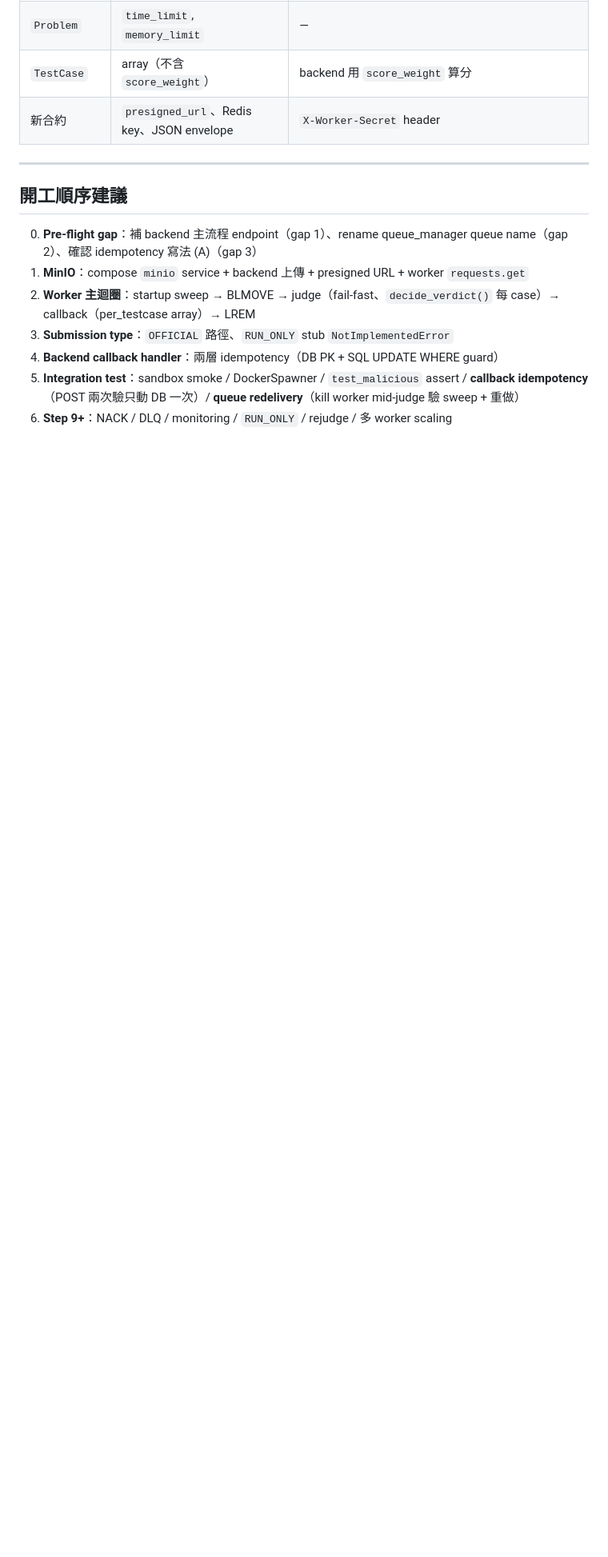
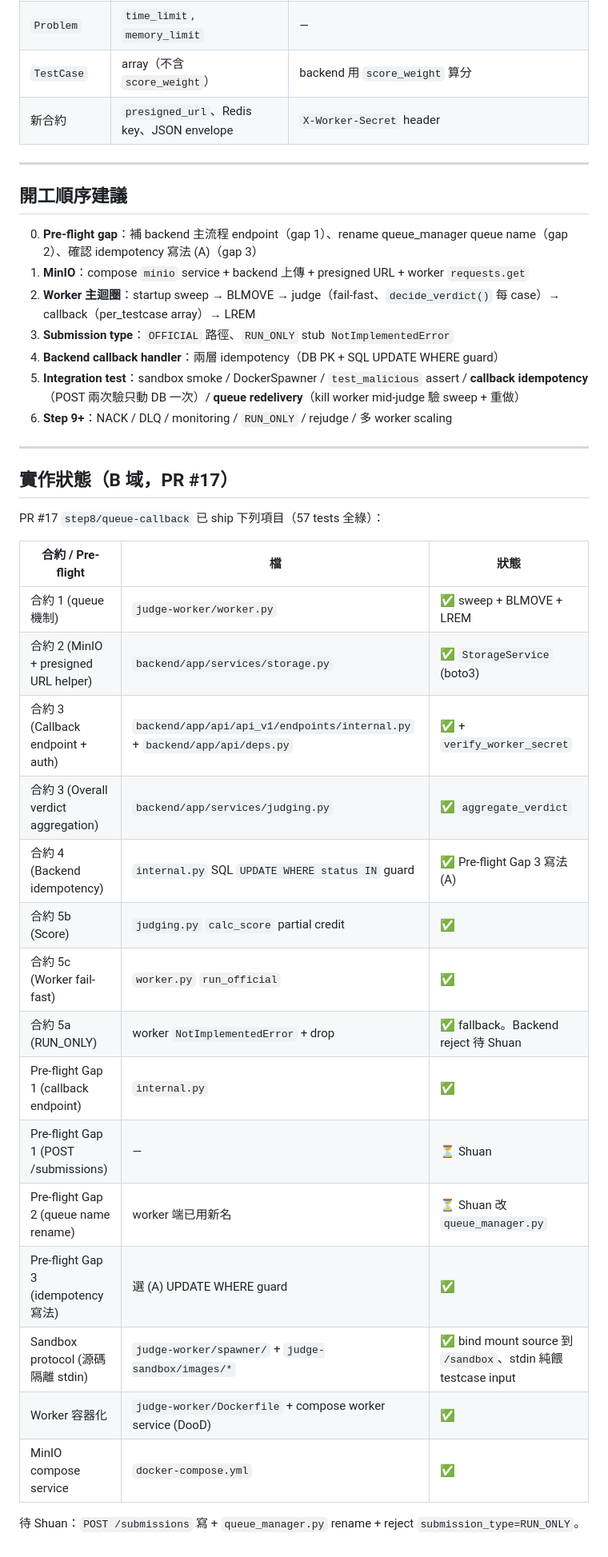
Before and after one commit to Shuan0402/Online-Code-Test, a Markdown page: docs/step8-contracts.md, the part around one of its changes. Shown at 80% size. Drawn GitHub-style; blank space fills up the shorter version.

```diff
--- a/docs/step8-contracts.md
+++ b/docs/step8-contracts.md
@@ -293,3 +297,29 @@ For loop 遇第一個非 AC 就 break；`per_testcase` 只含跑過的（包括
 4. **Backend callback handler**：兩層 idempotency（DB PK + SQL UPDATE WHERE guard）
 5. **Integration test**：sandbox smoke / DockerSpawner / `test_malicious` assert / **callback idempotency**（POST 兩次驗只動 DB 一次）/ **queue redelivery**（kill worker mid-judge 驗 sweep + 重做）
 6. **Step 9+**：NACK / DLQ / monitoring / `RUN_ONLY` / rejudge / 多 worker scaling
+
+---
+
+## 實作狀態（B 域，PR #17）
+
+PR #17 `step8/queue-callback` 已 ship 下列項目（57 tests 全綠）：
+
+| 合約 / Pre-flight | 檔 | 狀態 |
+|---|---|---|
+| 合約 1 (queue 機制) | `judge-worker/worker.py` | ✅ sweep + BLMOVE + LREM |
+| 合約 2 (MinIO + presigned URL helper) | `backend/app/services/storage.py` | ✅ `StorageService` (boto3) |
+| 合約 3 (Callback endpoint + auth) | `backend/app/api/api_v1/endpoints/internal.py` + `backend/app/api/deps.py` | ✅ + `verify_worker_secret` |
+| 合約 3 (Overall verdict aggregation) | `backend/app/services/judging.py` | ✅ `aggregate_verdict` |
+| 合約 4 (Backend idempotency) | `internal.py` SQL `UPDATE WHERE status IN` guard | ✅ Pre-flight Gap 3 寫法 (A) |
+| 合約 5b (Score) | `judging.py` `calc_score` partial credit | ✅ |
+| 合約 5c (Worker fail-fast) | `worker.py` `run_official` | ✅ |
+| 合約 5a (RUN_ONLY) | worker `NotImplementedError` + drop | ✅ fallback。Backend reject 待 Shuan |
+| Pre-flight Gap 1 (callback endpoint) | `internal.py` | ✅ |
+| Pre-flight Gap 1 (POST /submissions) | — | ⏳ Shuan |
+| Pre-flight Gap 2 (queue name rename) | worker 端已用新名 | ⏳ Shuan 改 `queue_manager.py` |
+| Pre-flight Gap 3 (idempotency 寫法) | 選 (A) UPDATE WHERE guard | ✅ |
+| Sandbox protocol (源碼隔離 stdin) | `judge-worker/spawner/` + `judge-sandbox/images/*` | ✅ bind mount source 到 `/sandbox`、stdin 純餵 testcase input |
+| Worker 容器化 | `judge-worker/Dockerfile` + compose worker service (DooD) | ✅ |
+| MinIO compose service | `docker-compose.yml` | ✅ |
+
+待 Shuan：`POST /submissions` 寫 + `queue_manager.py` rename + reject `submission_type=RUN_ONLY`。
```
Also changed, not shown: other parts of docs/step8-contracts.md (+10 -6 lines).
